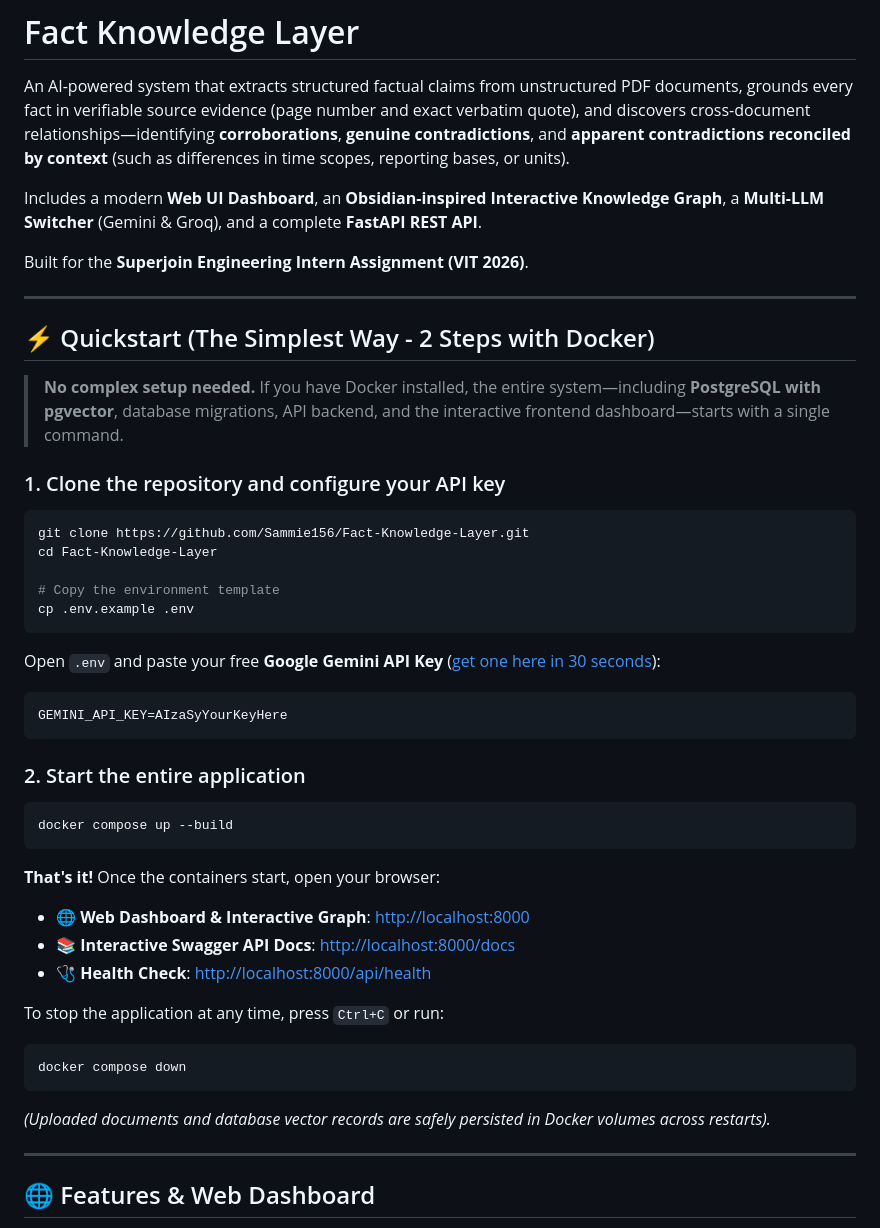
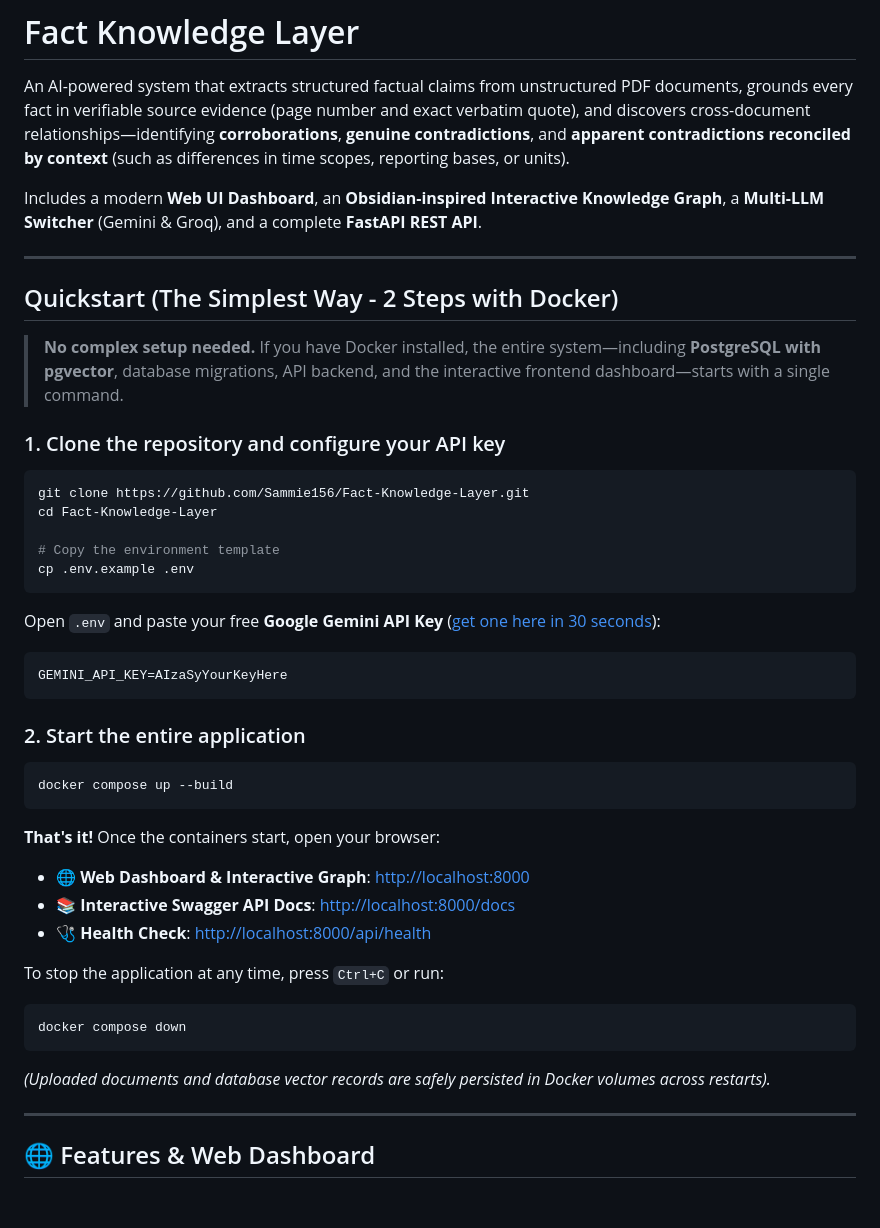
Before and after one commit to Sammie156/Fact-Knowledge-Layer, a Markdown page: README.md, the part around one of its changes. Rendered like a GitHub page; blank space fills up the shorter version.

````diff
--- a/README.md
+++ b/README.md
@@ -4,15 +4,14 @@ An AI-powered system that extracts structured factual claims from unstructured P
 
 Includes a modern **Web UI Dashboard**, an **Obsidian-inspired Interactive Knowledge Graph**, a **Multi-LLM Switcher** (Gemini & Groq), and a complete **FastAPI REST API**.
 
-Built for the **Superjoin Engineering Intern Assignment (VIT 2026)**.
-
 ---
 
-## ⚡ Quickstart (The Simplest Way - 2 Steps with Docker)
+## Quickstart (The Simplest Way - 2 Steps with Docker)
 
 > **No complex setup needed.** If you have Docker installed, the entire system—including **PostgreSQL with pgvector**, database migrations, API backend, and the interactive frontend dashboard—starts with a single command.
 
 ### 1. Clone the repository and configure your API key
+
 ```bash
 git clone https://github.com/Sammie156/Fact-Knowledge-Layer.git
 cd Fact-Knowledge-Layer
@@ -20,26 +19,32 @@ cd Fact-Knowledge-Layer
 # Copy the environment template
 cp .env.example .env
 ```
+
 Open `.env` and paste your free **Google Gemini API Key** ([get one here in 30 seconds](https://aistudio.google.com/)):
+
 ```env
 GEMINI_API_KEY=AIzaSyYourKeyHere
 ```
 
 ### 2. Start the entire application
+
 ```bash
 docker compose up --build
 ```
 
 **That's it!** Once the containers start, open your browser:
+
 - 🌐 **Web Dashboard & Interactive Graph**: [http://localhost:8000](http://localhost:8000)
 - 📚 **Interactive Swagger API Docs**: [http://localhost:8000/docs](http://localhost:8000/docs)
 - 🩺 **Health Check**: [http://localhost:8000/api/health](http://localhost:8000/api/health)
 
 To stop the application at any time, press `Ctrl+C` or run:
+
 ```bash
 docker compose down
 ```
-*(Uploaded documents and database vector records are safely persisted in Docker volumes across restarts).*
+
+_(Uploaded documents and database vector records are safely persisted in Docker volumes across restarts)._
 
 ---
 
````
Also changed, not shown: other parts of README.md (+29 -64 lines).
